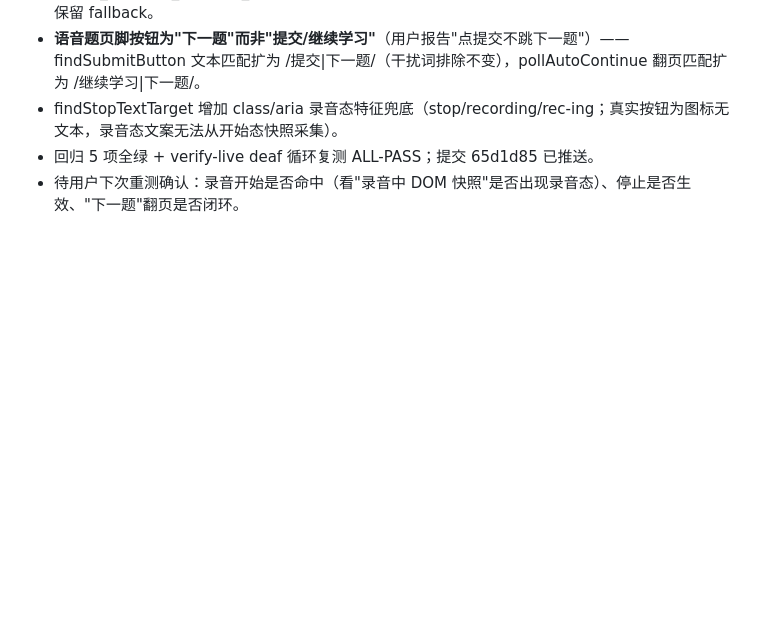
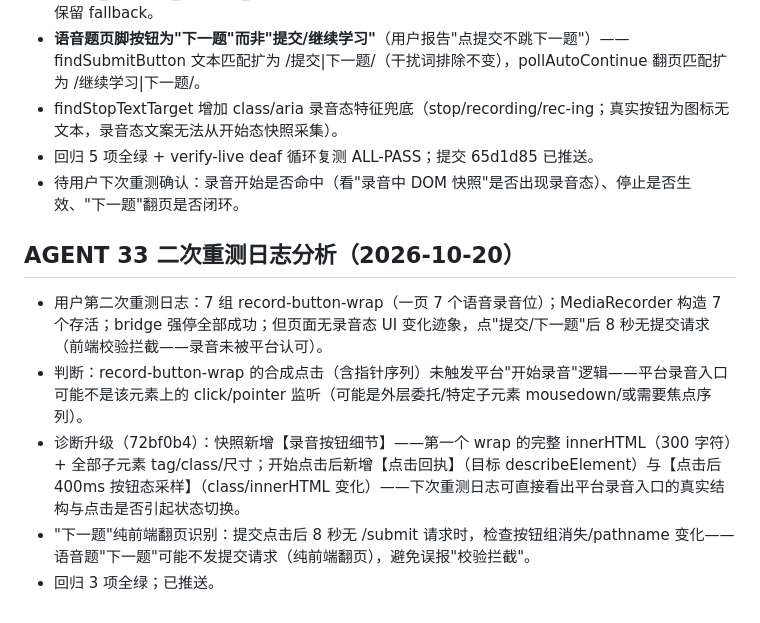
Before and after one commit to qinmingxun/chaoxing1, a Markdown page: AGENT_STATUS.md, the part around the change. GitHub-like rendering; blank space fills up the shorter version.

Commit message:
AGENT_STATUS：AGENT 33 二次重测分析与诊断升级记录

```diff
--- a/AGENT_STATUS.md
+++ b/AGENT_STATUS.md
@@ -190,3 +190,11 @@
 - findStopTextTarget 增加 class/aria 录音态特征兜底（stop/recording/rec-ing；真实按钮为图标无文本，录音态文案无法从开始态快照采集）。
 - 回归 5 项全绿 + verify-live deaf 循环复测 ALL-PASS；提交 65d1d85 已推送。
 - 待用户下次重测确认：录音开始是否命中（看"录音中 DOM 快照"是否出现录音态）、停止是否生效、"下一题"翻页是否闭环。
+
+## AGENT 33 二次重测日志分析（2026-10-20）
+
+- 用户第二次重测日志：7 组 record-button-wrap（一页 7 个语音录音位）；MediaRecorder 构造 7 个存活；bridge 强停全部成功；但页面无录音态 UI 变化迹象，点"提交/下一题"后 8 秒无提交请求（前端校验拦截——录音未被平台认可）。
+- 判断：record-button-wrap 的合成点击（含指针序列）未触发平台"开始录音"逻辑——平台录音入口可能不是该元素上的 click/pointer 监听（可能是外层委托/特定子元素 mousedown/或需要焦点序列）。
+- 诊断升级（72bf0b4）：快照新增【录音按钮细节】——第一个 wrap 的完整 innerHTML（300 字符）+ 全部子元素 tag/class/尺寸；开始点击后新增【点击回执】（目标 describeElement）与【点击后 400ms 按钮态采样】（class/innerHTML 变化）——下次重测日志可直接看出平台录音入口的真实结构与点击是否引起状态切换。
+- "下一题"纯前端翻页识别：提交点击后 8 秒无 /submit 请求时，检查按钮组消失/pathname 变化——语音题"下一题"可能不发提交请求（纯前端翻页），避免误报"校验拦截"。
+- 回归 3 项全绿；已推送。
```
